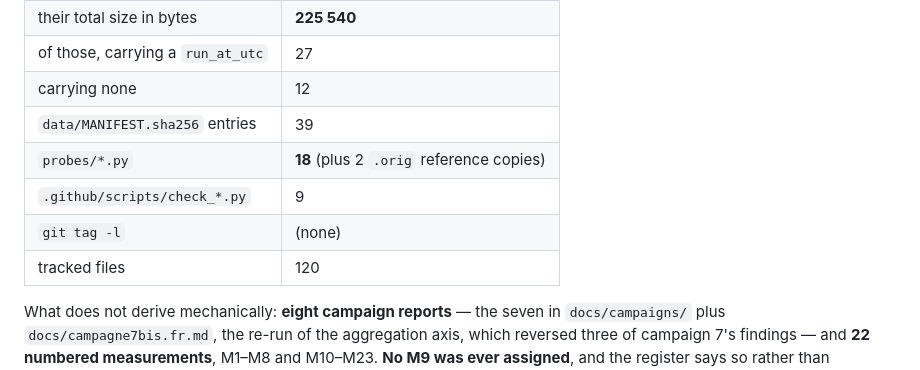
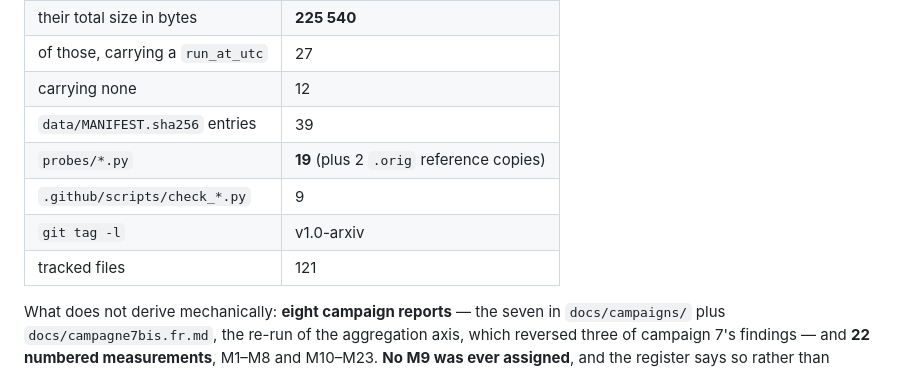
Before and after one commit to davidleconte/shredding-cost-hcd-mongodb, a Markdown page: ARTIFACT.md, the part around the change. GitHub-like rendering.

Commit message:
ARTIFACT.md : le bloc de faits enregistre la 19e sonde et le tag
Regenere par .github/scripts/check_artifact_table.py --write, comme le script le
demande quand l'arbre a bouge. Trois lignes changent : 18 -> 19 sondes,
'git tag -l' passe de '(none)' a v1.0-arxiv, et 120 -> 121 fichiers suivis.

Le tag v1.0-arxiv est l'etat cite par la note arXiv. Une note permanente ne doit
pas renvoyer a une branche par defaut, a plus forte raison quand l'historique du
depot a ete reecrit pendant son developpement.

```diff
--- a/ARTIFACT.md
+++ b/ARTIFACT.md
@@ -102,10 +102,10 @@ Every number in the table below is regenerated from the tree by
 | of those, carrying a `run_at_utc` | 27 |
 | carrying none | 12 |
 | `data/MANIFEST.sha256` entries | 39 |
-| `probes/*.py` | **18** (plus 2 `.orig` reference copies) |
+| `probes/*.py` | **19** (plus 2 `.orig` reference copies) |
 | `.github/scripts/check_*.py` | 9 |
-| `git tag -l` | (none) |
-| tracked files | 120 |
+| `git tag -l` | v1.0-arxiv |
+| tracked files | 121 |
 <!-- END ARTIFACT FACTS -->
 
 What does not derive mechanically: **eight campaign reports** — the seven in `docs/campaigns/`
```
